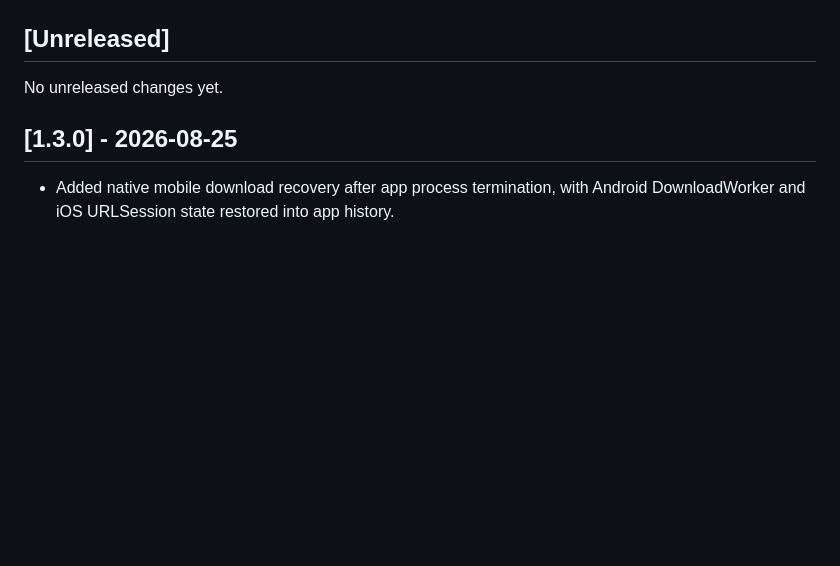
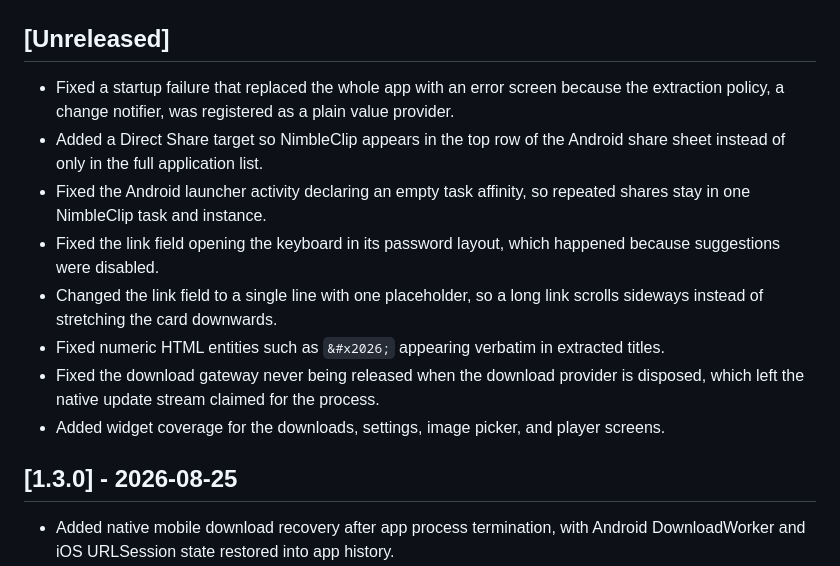
Before and after one commit to vannt-dev/nimbleclip, a Markdown page: CHANGELOG.md, the part around the change. GitHub-like rendering; blank space fills up the shorter version.

```diff
--- a/CHANGELOG.md
+++ b/CHANGELOG.md
@@ -6,7 +6,23 @@ uses [Semantic Versioning](https://semver.org/) and release tags in the form
 
 ## [Unreleased]
 
-No unreleased changes yet.
+- Fixed a startup failure that replaced the whole app with an error screen
+  because the extraction policy, a change notifier, was registered as a plain
+  value provider.
+- Added a Direct Share target so NimbleClip appears in the top row of the
+  Android share sheet instead of only in the full application list.
+- Fixed the Android launcher activity declaring an empty task affinity, so
+  repeated shares stay in one NimbleClip task and instance.
+- Fixed the link field opening the keyboard in its password layout, which
+  happened because suggestions were disabled.
+- Changed the link field to a single line with one placeholder, so a long link
+  scrolls sideways instead of stretching the card downwards.
+- Fixed numeric HTML entities such as `&#x2026;` appearing verbatim in
+  extracted titles.
+- Fixed the download gateway never being released when the download provider is
+  disposed, which left the native update stream claimed for the process.
+- Added widget coverage for the downloads, settings, image picker, and player
+  screens.
 
 ## [1.3.0] - 2026-08-25
 
```
Also changed, not shown: README.md (+8 -1 lines).
